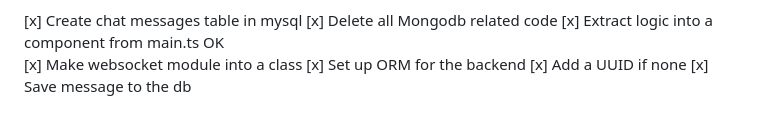
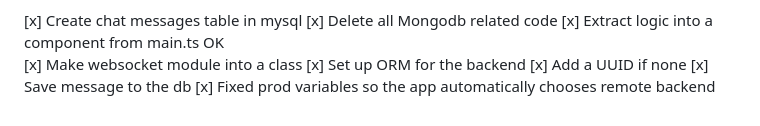
Before and after one commit to lucienruppert/messenger-clone, a Markdown page: z_DONE.md, the part around the change. Drawn GitHub-style.

```diff
--- a/z_DONE.md
+++ b/z_DONE.md
@@ -118,3 +118,4 @@
 [x] Set up ORM for the backend
 [x] Add a UUID if none
 [x] Save message to the db
+[x] Fixed prod variables so the app automatically chooses remote backend
```
Also changed, not shown: z_TODO.md (+3 -1 lines).
